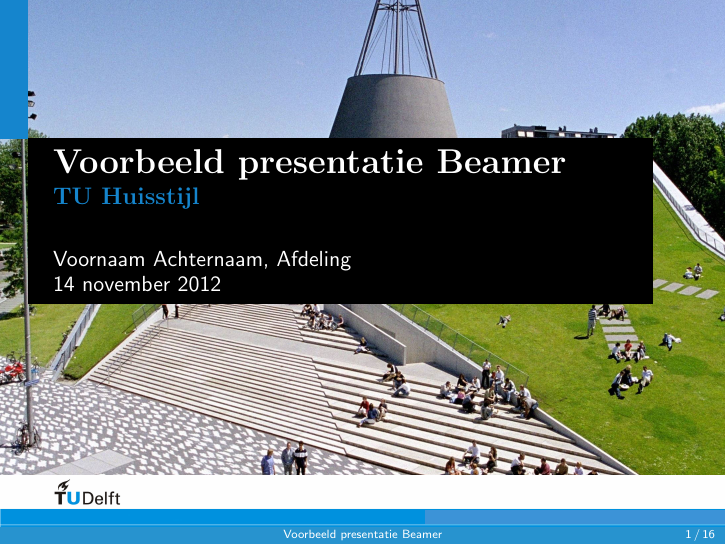
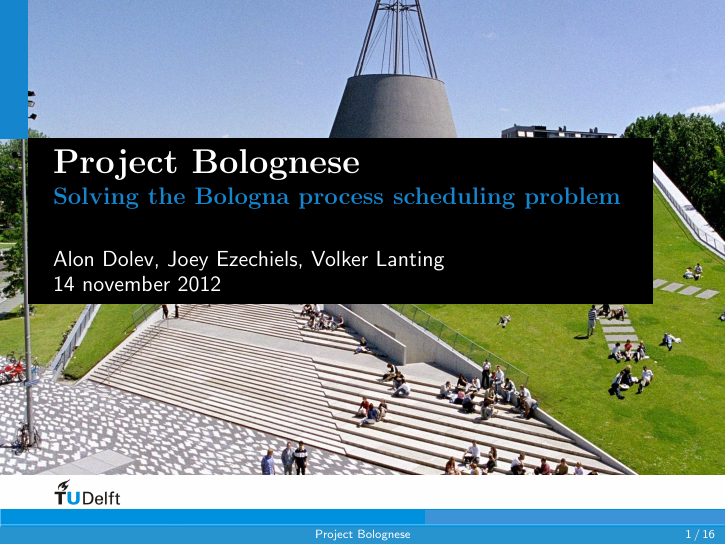
Before and after one commit to fptudelft/Bolognese, LaTeX slides (documentation/presentation/presentation-16-nov-2012.tex): page 1 of 24. Compiled offline with pdfLaTeX.

Commit message:
Changed the date and rest of the title page, it should be good enough. Why are all the intermediate files also part of the revision system?

```diff
--- a/documentation/presentation/presentation-16-nov-2012.tex
+++ b/documentation/presentation/presentation-16-nov-2012.tex
@@ -28,10 +28,9 @@
 
 %>>> You may change the text in this part {Between brackets}:
 %>>> This is for the Title page:
-\newcommand*\titel{Voorbeeld presentatie Beamer}
-\newcommand*\subkop{TU Huisstijl}
-\newcommand*\naam{Voornaam Achternaam}
-\newcommand*\afdeling{Afdeling}
+\newcommand*\titel{Project Bolognese}
+\newcommand*\subkop{Solving the Bologna process scheduling problem}
+\newcommand*\naam{Alon Dolev, Joey Ezechiels, Volker Lanting}
 %>>> This is for the frame-title on the "Table of Contents" page:
 \newcommand*\titelTOC{Outline}
 %>>> This is for the frame-title on the "Table of Contents" page
@@ -44,7 +43,7 @@
 \title{\titel} % This title also appears in the TUDelft bar on the next pages
 \author[]{\naam}
 \institute[]{\subkop \\ TU Delft}
-\date[]{\today}
+\date[]{16 november 2012}
 
 \AtBeginSubsection[]
 {
@@ -86,7 +85,7 @@
             \node [shift={(0.8cm,-3.5cm)},textlabel,cyan!95!black!70!blue,right]  at (current page.north west)
             {\textbf{\large{\textrm{\subkop}}}};
             \node [shift={(0.8cm,-4.6cm)},textlabel,right]  at (current page.north west)
-            {\normalsize{\naam, \afdeling}};
+            {\normalsize{\naam}};
             \node [shift={(0.8cm,-5cm)},textlabel,right]  at (current page.north west)
             {\normalsize{\today}};
         \end{tikzpicture}};
```
Also changed, not shown: documentation/presentation/presentation-16-nov-2012.pdf, 4 other files.
